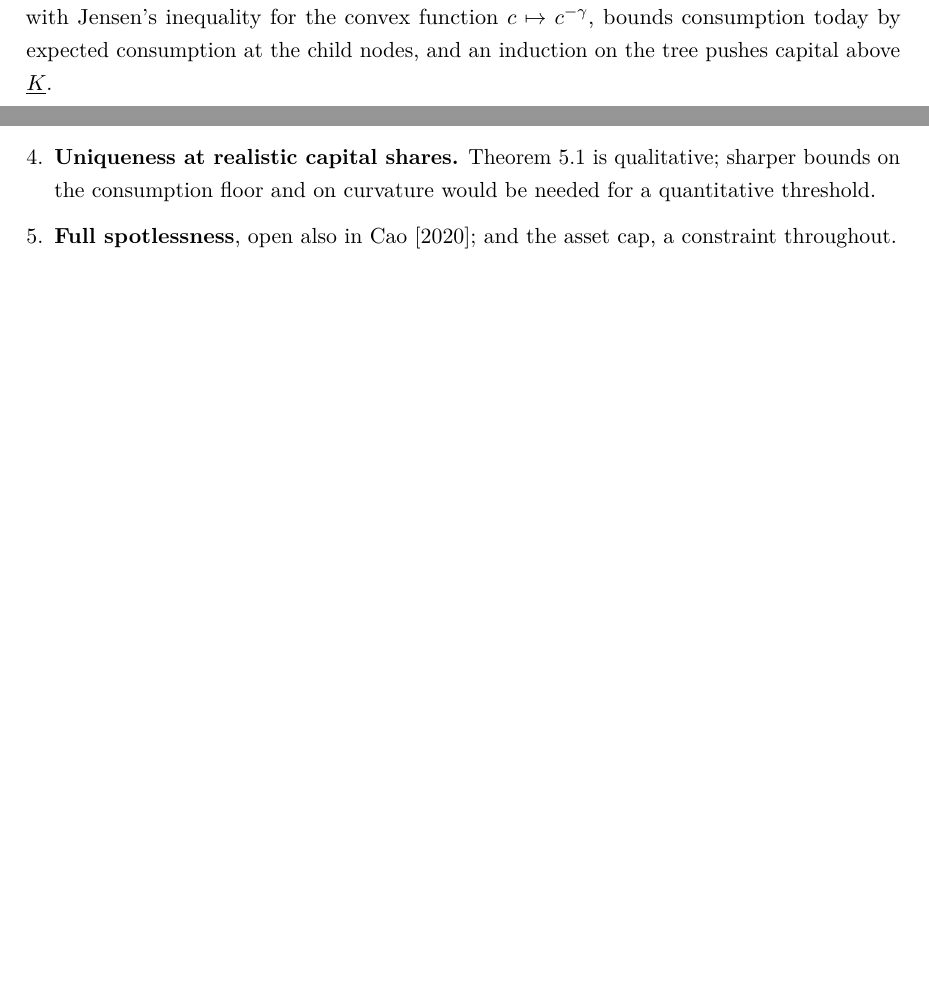
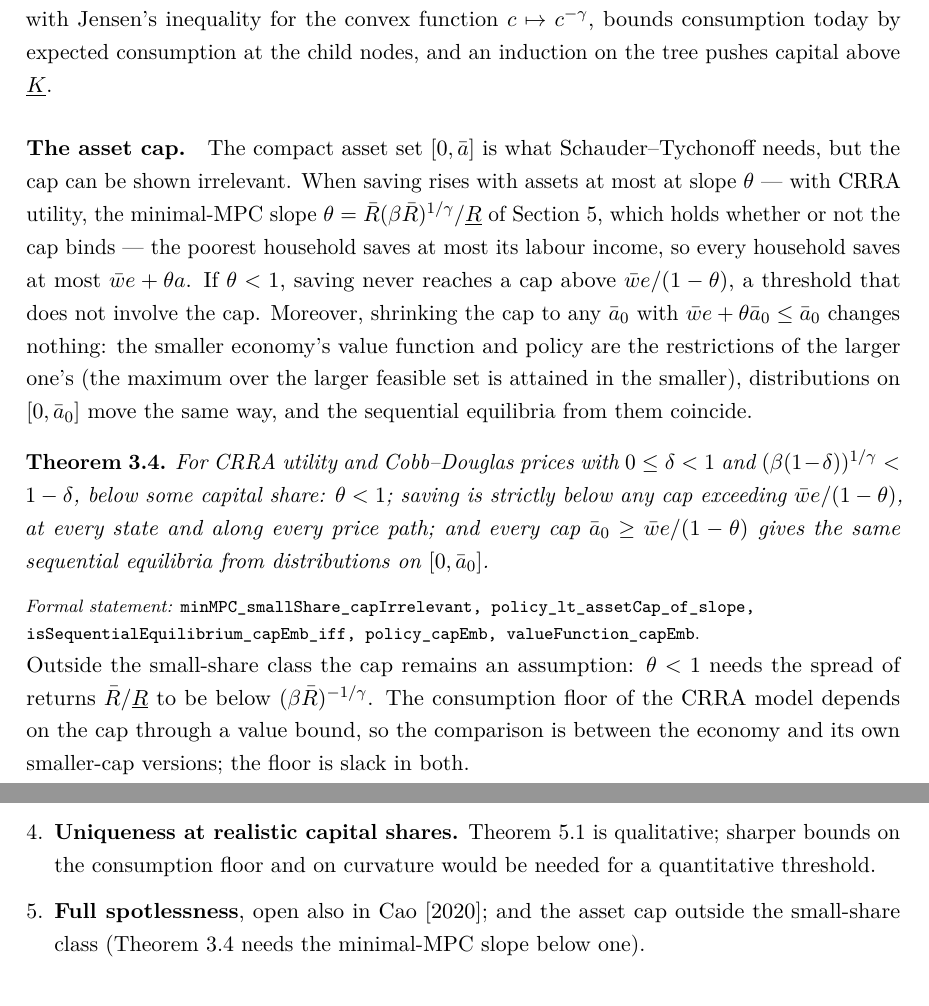
Before and after one commit to LeanEconomics/LeanEconomics, a LaTeX paper (WriteUps/WriteUpKrusellSmith/main.tex, which reads WriteUps/WriteUpKrusellSmith/sections/existence.tex, WriteUps/WriteUpKrusellSmith/sections/open.tex): two parts of pages 5 and 13 of 15 before the commit and two parts of pages 5 and 14 of 16 after it, joined at a grey line, cut so that both start at the same text, the shorter picture padded with empty space. Compiled offline with pdfLaTeX.

Commit message:
KrusellSmith: the asset cap is irrelevant for small capital shares (slack above w e/(1-theta); smaller caps give the same equilibria)
Co-Authored-By: Claude Opus 5.5 <noreply@anthropic.com>

```diff
--- a/WriteUps/WriteUpKrusellSmith/sections/existence.tex
+++ b/WriteUps/WriteUpKrusellSmith/sections/existence.tex
@@ -37,3 +37,30 @@ The lower bound adapts \citet[Lemma 9]{cao2020}: a per-household Euler inequalit
 Jensen's inequality for the convex function $c\mapsto c^{-\gamma}$, bounds consumption today by
 expected consumption at the child nodes, and an induction on the tree pushes capital above
 $\underline K$.
+
+\paragraph{The asset cap.} The compact asset set $[0,\abar]$ is what Schauder--Tychonoff needs, but
+the cap can be shown irrelevant. When saving rises with assets at most at slope $\theta$ --- with
+CRRA utility, the minimal-MPC slope $\theta=\bar R(\beta\bar R)^{1/\gamma}/\underline R$ of
+Section~\ref{sec:uniqueness}, which holds whether or not the cap binds --- the poorest household
+saves at most its labour income, so every household saves at most $\bar w e+\theta a$. If
+$\theta<1$, saving never reaches a cap above $\bar w e/(1-\theta)$, a threshold that does not
+involve the cap. Moreover, shrinking the cap to any $\abar_0$ with $\bar w e+\theta\abar_0\le\abar_0$
+changes nothing: the smaller economy's value function and policy are the restrictions of the larger
+one's (the maximum over the larger feasible set is attained in the smaller), distributions on
+$[0,\abar_0]$ move the same way, and the sequential equilibria from them coincide.
+
+\begin{theorem}\label{thm:cap}
+For CRRA utility and Cobb--Douglas prices with $0\le\delta<1$ and
+$(\beta(1-\delta))^{1/\gamma}<1-\delta$, below some capital share: $\theta<1$; saving is strictly
+below any cap exceeding $\bar w e/(1-\theta)$, at every state and along every price path; and every
+cap $\abar_0\ge\bar w e/(1-\theta)$ gives the same sequential equilibria from distributions on
+$[0,\abar_0]$.
+\end{theorem}
+\formal{minMPC\_smallShare\_capIrrelevant, policy\_lt\_assetCap\_of\_slope,
+isSequentialEquilibrium\_capEmb\_iff, policy\_capEmb, valueFunction\_capEmb}
+
+\noindent
+Outside the small-share class the cap remains an assumption: $\theta<1$ needs the spread of returns
+$\bar R/\underline R$ to be below $(\beta\bar R)^{-1/\gamma}$. The consumption floor of the CRRA
+model depends on the cap through a value bound, so the comparison is between the economy and its
+own smaller-cap versions; the floor is slack in both.
--- a/WriteUps/WriteUpKrusellSmith/sections/open.tex
+++ b/WriteUps/WriteUpKrusellSmith/sections/open.tex
@@ -19,6 +19,6 @@
 \item \textbf{Uniqueness at realistic capital shares.} Theorem~\ref{thm:smallshare} is qualitative;
   sharper bounds on the consumption floor and on curvature would be needed for a quantitative
   threshold.
-\item \textbf{Full spotlessness}, open also in \citet{cao2020}; and the asset cap, a constraint
-  throughout.
+\item \textbf{Full spotlessness}, open also in \citet{cao2020}; and the asset cap outside the
+  small-share class (Theorem~\ref{thm:cap} needs the minimal-MPC slope below one).
 \end{enumerate}
```
Also changed, not shown: WriteUps/WriteUpKrusellSmith/sections/appendix_index.tex (+1 -0 lines), WriteUps/WriteUpKrusellSmith/sections/model.tex (+2 -2 lines), WriteUps/WriteUpKrusellSmith/main.pdf, 2 other files.
